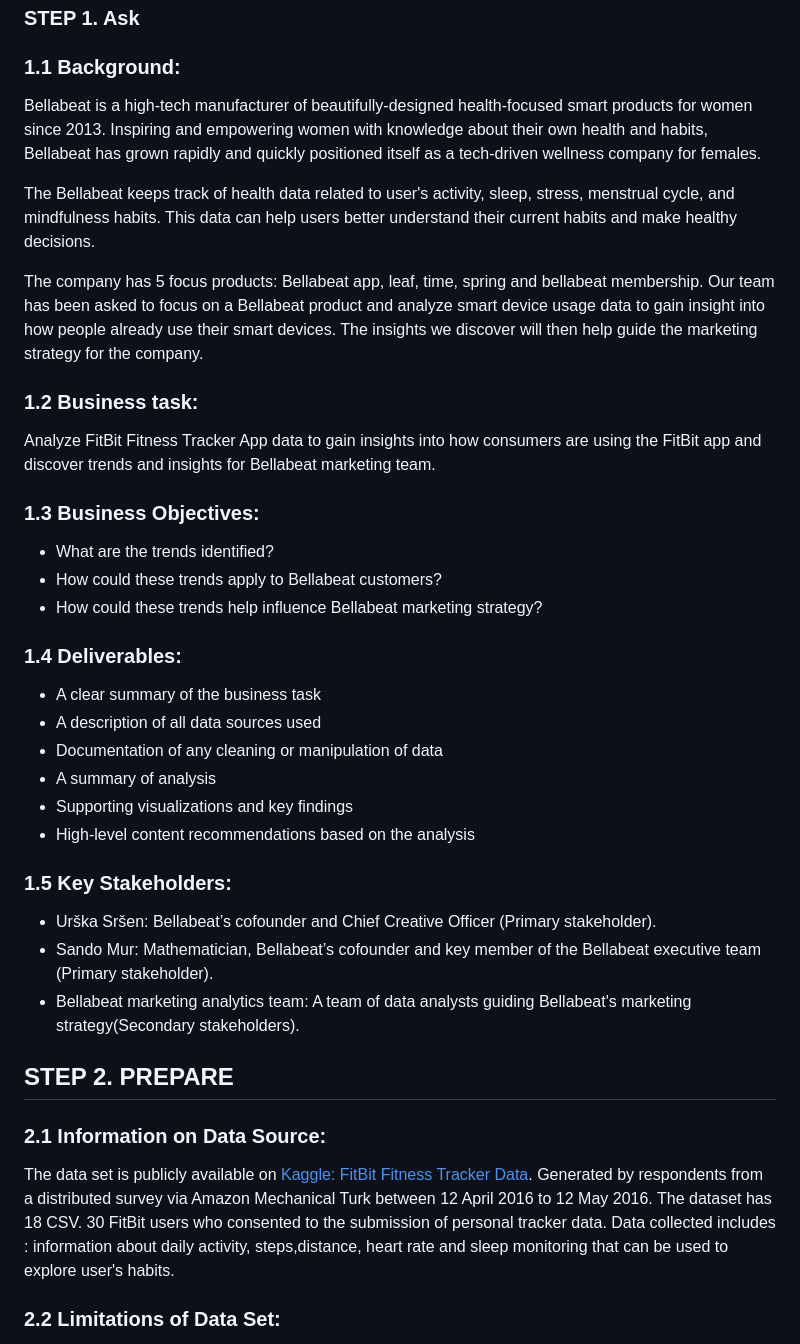
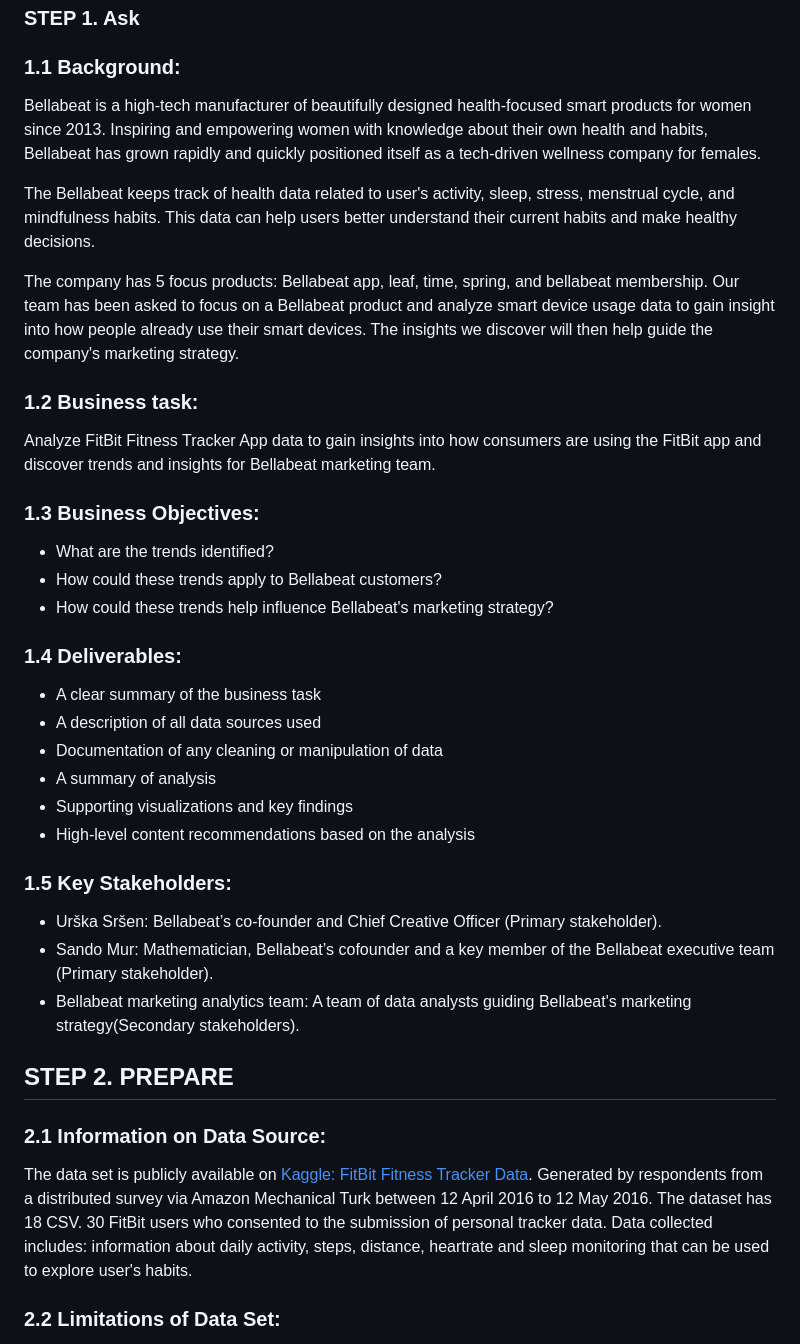
Before and after one commit to bhagyashri49641/Bellabeat_data_analysis, a Markdown page: README.md, the part around one of its changes. Drawn GitHub-style.

```diff
--- a/README.md
+++ b/README.md
@@ -14,11 +14,11 @@ _The 6 steps of Data Analysis are used to present this analysis:_
 
 ### STEP 1. Ask
 ### 1.1 Background:
-Bellabeat is a high-tech manufacturer of beautifully-designed health-focused smart products for women since 2013. Inspiring and empowering women with knowledge about their own health and habits, Bellabeat has grown rapidly and quickly positioned itself as a tech-driven wellness company for females.
+Bellabeat is a high-tech manufacturer of beautifully designed health-focused smart products for women since 2013. Inspiring and empowering women with knowledge about their own health and habits, Bellabeat has grown rapidly and quickly positioned itself as a tech-driven wellness company for females.
 
 The Bellabeat keeps track of health data related to user's activity, sleep, stress, menstrual cycle, and mindfulness habits. This data can help users better understand their current habits and make healthy decisions.
 
-The company has 5 focus products: Bellabeat app, leaf, time, spring and bellabeat membership. Our team has been asked to focus on a Bellabeat product and analyze smart device usage data to gain insight into how people already use their smart devices. The insights we discover will then help guide the marketing strategy for the company.
+The company has 5 focus products: Bellabeat app, leaf, time, spring, and bellabeat membership. Our team has been asked to focus on a Bellabeat product and analyze smart device usage data to gain insight into how people already use their smart devices. The insights we discover will then help guide the company's marketing strategy.
 
 ### 1.2 Business task:
 Analyze FitBit Fitness Tracker App data to gain insights into how consumers are using the FitBit app and discover trends and insights for Bellabeat marketing team.
@@ -26,7 +26,7 @@ Analyze FitBit Fitness Tracker App data to gain insights into how consumers are
 ### 1.3 Business Objectives:
 - What are the trends identified?
 - How could these trends apply to Bellabeat customers?
-- How could these trends help influence Bellabeat marketing strategy?
+- How could these trends help influence Bellabeat's marketing strategy?
 
 ### 1.4 Deliverables:
 - A clear summary of the business task
@@ -37,8 +37,8 @@ Analyze FitBit Fitness Tracker App data to gain insights into how consumers are
 - High-level content recommendations based on the analysis
 
 ### 1.5 Key Stakeholders:
-- Urška Sršen: Bellabeat’s cofounder and Chief Creative Officer (Primary stakeholder).
-- Sando Mur: Mathematician, Bellabeat’s cofounder and key member of the Bellabeat executive team (Primary stakeholder).
+- Urška Sršen: Bellabeat’s co-founder and Chief Creative Officer (Primary stakeholder).
+- Sando Mur: Mathematician, Bellabeat’s cofounder and a key member of the Bellabeat executive team (Primary stakeholder).
 - Bellabeat marketing analytics team: A team of data analysts guiding Bellabeat's marketing strategy(Secondary stakeholders).
 
 
@@ -50,7 +50,7 @@ The data set is publicly available on [Kaggle: FitBit Fitness Tracker Data](http
 Generated by respondents from a distributed survey via Amazon Mechanical Turk between 12 April 2016 to 12 May 2016.
 The dataset has 18 CSV.
 30 FitBit users who consented to the submission of personal tracker data.
-Data collected includes : information about daily activity, steps,distance, heart rate and sleep monitoring that can be used to explore user's habits.
+Data collected includes: information about daily activity, steps, distance, heartrate and sleep monitoring that can be used to explore user's habits.
 
 
 ### 2.2 Limitations of Data Set:
```
Also changed, not shown: other parts of README.md (+11 -10 lines).
